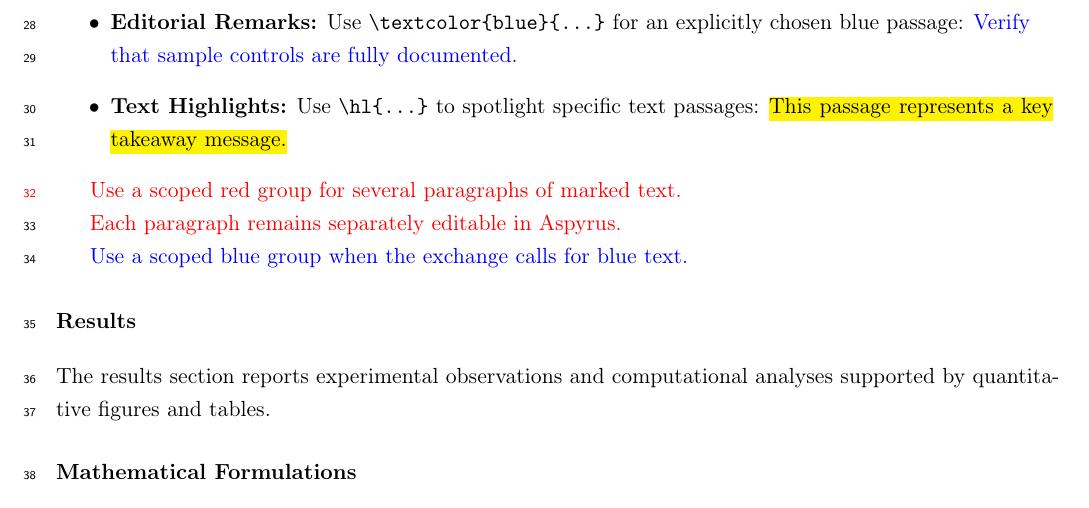
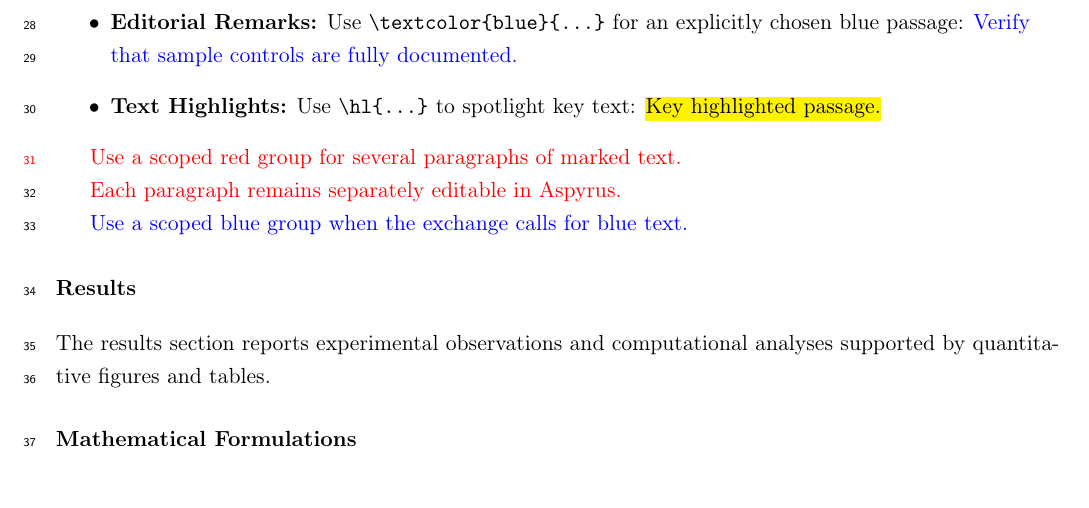
Before and after one commit to paulshamrat/aspyrus, a LaTeX problem sheet (example/main/main.tex): part of page 2 of 3, cut so that both start at the same text. Compiled offline with pdfLaTeX.

Commit message:
fix(example): shorten hl sample to avoid wrap

```diff
--- a/example/main/main.tex
+++ b/example/main/main.tex
@@ -71,7 +71,7 @@ To streamline editorial revisions among co-authors, the same colour commands wor
 \begin{itemize}
   \item \textbf{New Data:} Use \verb|\textcolor{red}{...}| to highlight newly inserted findings, for example: \textcolor{red}{This sentence highlights updated measurements added during revision.}
   \item \textbf{Editorial Remarks:} Use \verb|\textcolor{blue}{...}| for an explicitly chosen blue passage: \textcolor{blue}{Verify that sample controls are fully documented.}
-  \item \textbf{Text Highlights:} Use \verb|\hl{...}| to spotlight specific text passages: \hl{This passage represents a key takeaway message.}
+  \item \textbf{Text Highlights:} Use \verb|\hl{...}| to spotlight key text: \hl{Key highlighted passage.}
 \end{itemize}
 
 \begingroup\color{red}
```
